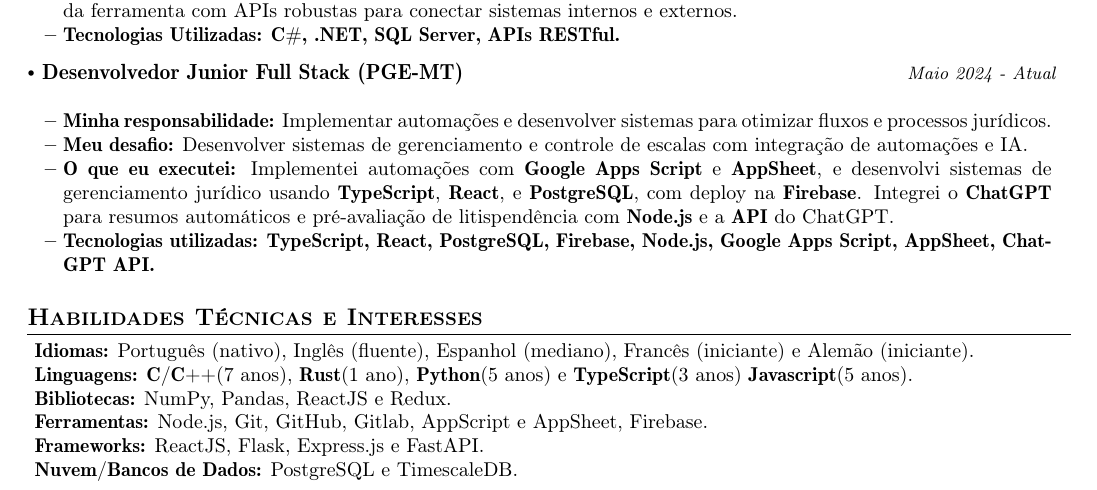
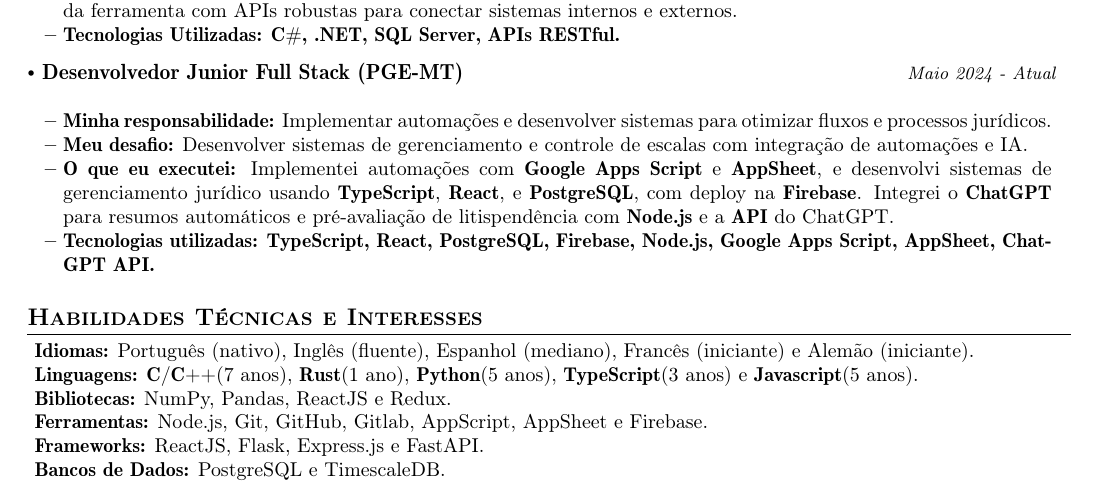
Before and after one commit to notNilton/orion-resume, a LaTeX document (pt-br/main.tex): part of the page, cut so that both start at the same text. Compiled offline with pdfLaTeX.

Commit message:
fix: simple changes

```diff
--- a/pt-br/main.tex
+++ b/pt-br/main.tex
@@ -111,11 +111,11 @@
 \begin{itemize}[leftmargin=0.05in, label={}]
     \small{\item{
      \textbf{Idiomas:}{ Português (nativo), Inglês (fluente), Espanhol (mediano), Francês (iniciante) e Alemão (iniciante).} \\
-     \textbf{Linguagens:}{ \textbf{C/C++}(7 anos), \textbf{Rust}(1 ano), \textbf{Python}(5 anos) e \textbf{TypeScript}(3 anos) \textbf{Javascript}(5 anos). } \\
+     \textbf{Linguagens:}{ \textbf{C/C++}(7 anos), \textbf{Rust}(1 ano), \textbf{Python}(5 anos), \textbf{TypeScript}(3 anos) e \textbf{Javascript}(5 anos). } \\
      \textbf{Bibliotecas:}{ NumPy, Pandas, ReactJS e Redux. }\\
-     \textbf{Ferramentas:}{ Node.js, Git, GitHub,  Gitlab, AppScript e AppSheet, Firebase.} \\
+     \textbf{Ferramentas:}{ Node.js, Git, GitHub,  Gitlab, AppScript, AppSheet e Firebase.} \\
      \textbf{Frameworks:}{ ReactJS, Flask, Express.js e FastAPI. } \\
-     \textbf{Nuvem/Bancos de Dados:}{ PostgreSQL e TimescaleDB. } \\
+     \textbf{Bancos de Dados:}{ PostgreSQL e TimescaleDB. } \\
     }}
 \end{itemize}
 
```
